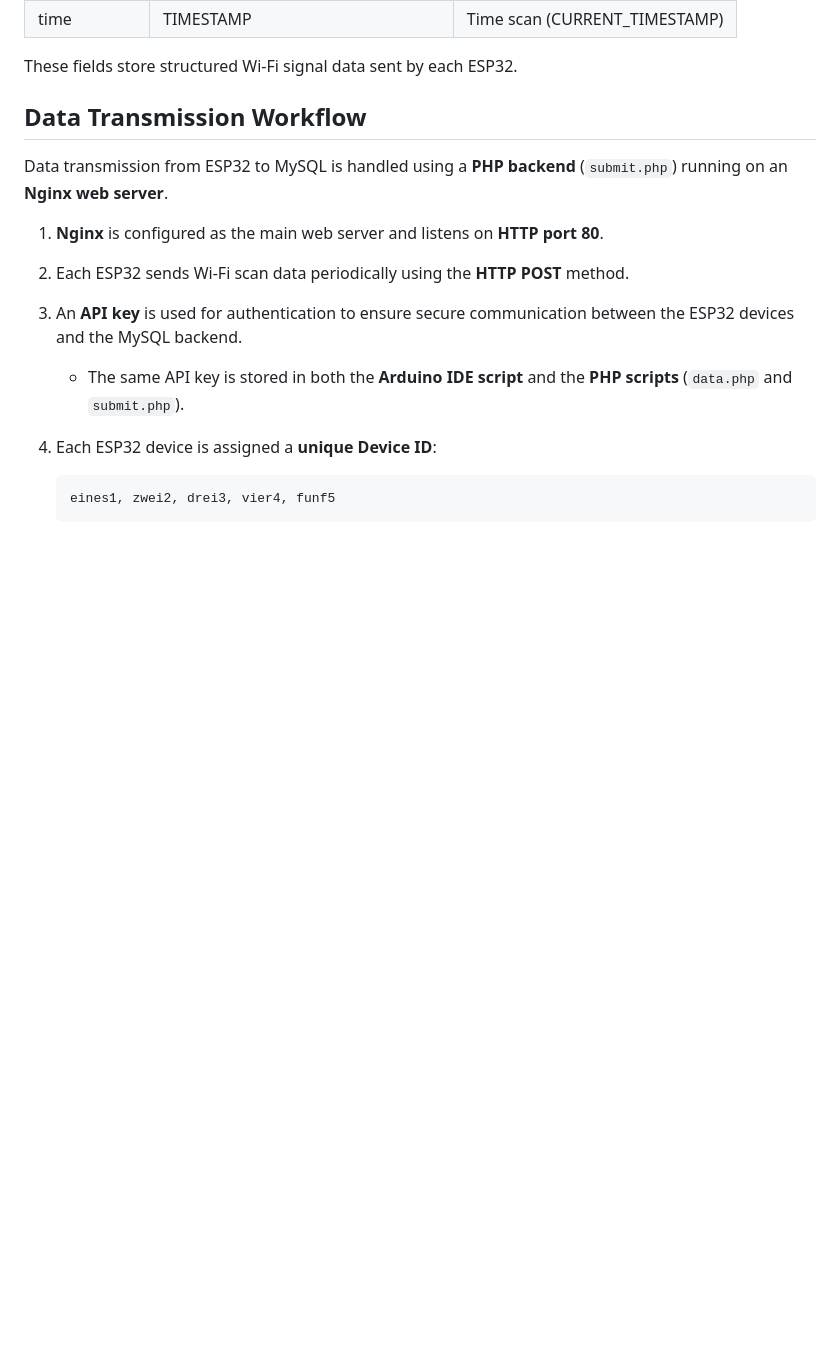
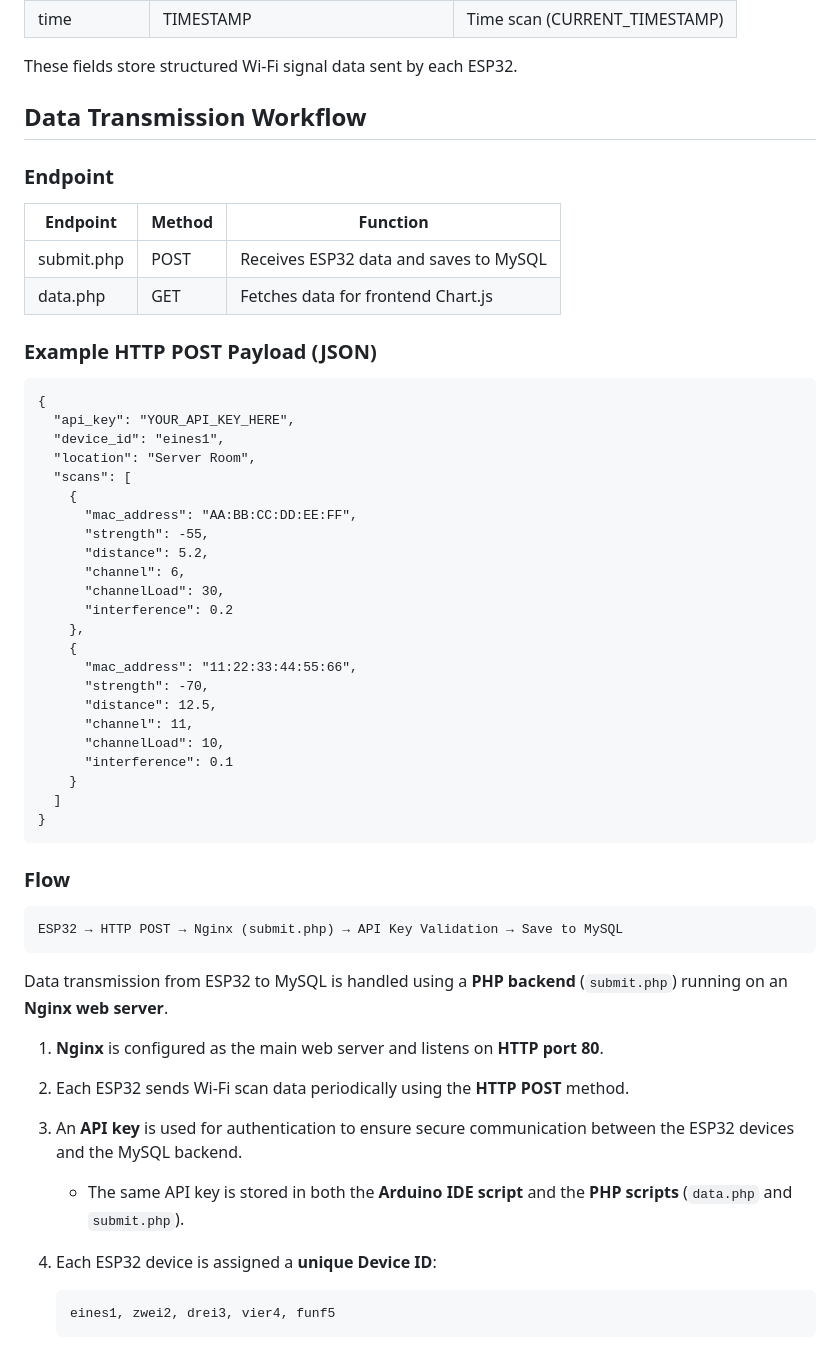
Before and after one commit to indah0503/Wi-Fi-Network-Stability-and-Performance-Monitoring-System, a Markdown page: README.md, the part around the change. GitHub-like rendering; blank space fills up the shorter version.

````diff
--- a/README.md
+++ b/README.md
@@ -38,6 +38,47 @@ These fields store structured Wi-Fi signal data sent by each ESP32.
 
 
 ## Data Transmission Workflow
+
+### Endpoint
+
+| Endpoint   | Method | Function                               |
+| ---------- | ------ | -------------------------------------- |
+| submit.php | POST   | Receives ESP32 data and saves to MySQL |
+| data.php   | GET    | Fetches data for frontend Chart.js     |
+
+### Example HTTP POST Payload (JSON)
+
+```
+{
+  "api_key": "YOUR_API_KEY_HERE",
+  "device_id": "eines1",
+  "location": "Server Room",
+  "scans": [
+    {
+      "mac_address": "AA:BB:CC:DD:EE:FF",
+      "strength": -55,
+      "distance": 5.2,
+      "channel": 6,
+      "channelLoad": 30,
+      "interference": 0.2
+    },
+    {
+      "mac_address": "11:22:33:44:55:66",
+      "strength": -70,
+      "distance": 12.5,
+      "channel": 11,
+      "channelLoad": 10,
+      "interference": 0.1
+    }
+  ]
+}
+```
+
+### Flow
+
+```
+ESP32 → HTTP POST → Nginx (submit.php) → API Key Validation → Save to MySQL
+```
 
 Data transmission from ESP32 to MySQL is handled using a **PHP backend** (`submit.php`) running on an **Nginx web server**.
 
````
